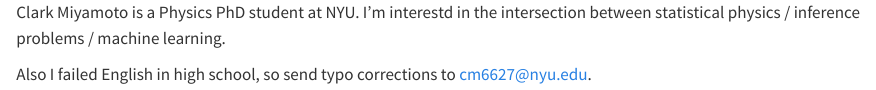
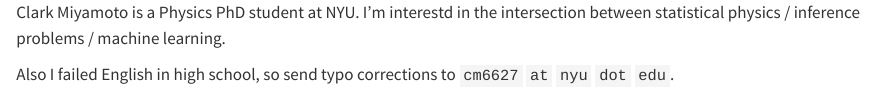
Before and after one commit to clarkmiyamoto/clarkmiyamoto.github.io, a Quarto document (index.qmd): the page in a window 1100 px wide, from its top. Rendered offline with R 4.5, knitr and Pandoc in place of Quarto, with nearby package versions.

Commit message:
Email blocked

```diff
--- a/index.qmd
+++ b/index.qmd
@@ -4,4 +4,4 @@
 Clark Miyamoto is a Physics PhD student at NYU.
 I'm interestd in the intersection between statistical physics / inference problems / machine learning.
 
-Also I failed English in high school, so send typo corrections to cm6627@nyu.edu.
+Also I failed English in high school, so send typo corrections to `cm6627` `at` `nyu` `dot` `edu`.
```
